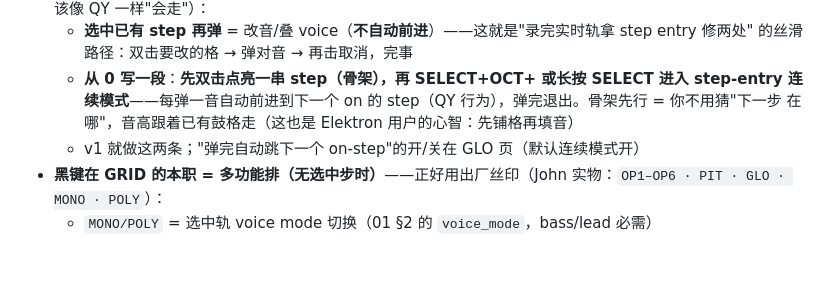
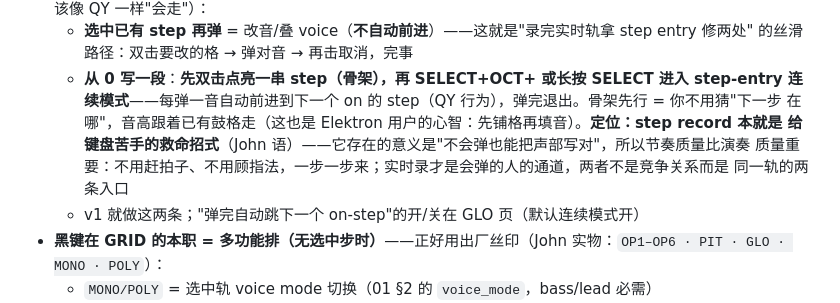
Before and after one commit to johnskiller/driftseq, a Markdown page: docs/specs/2026-10-14-02-input.md, the part around the change. Drawn GitHub-style; blank space fills up the shorter version.

Commit message:
docs(02-input): step record positioning per John — the lifeline for keyboard-clumsy users; rhythm-correctness over performance, real-time rec and step entry are two entrances to the same track, not competitors

```diff
--- a/docs/specs/2026-10-14-02-input.md
+++ b/docs/specs/2026-10-14-02-input.md
@@ -33,7 +33,10 @@ SEQ PLAY REC OCT− OCT+）、**7 encoder**（SELECT ALGORITHM PRESETS KNOB1–4
     的丝滑路径：双击要改的格 → 弹对音 → 再击取消，完事
   - **从 0 写一段**：**先双击点亮一串 step（骨架），再 SELECT+OCT+ 或长按 SELECT 进入 step-entry
     连续模式**——每弹一音自动前进到下一个 on 的 step（QY 行为），弹完退出。骨架先行 = 你不用猜"下一步
-    在哪"，音高跟着已有鼓格走（这也是 Elektron 用户的心智：先铺格再填音）
+    在哪"，音高跟着已有鼓格走（这也是 Elektron 用户的心智：先铺格再填音）。**定位：step record 本就是
+    给键盘苦手的救命招式**（John 语）——它存在的意义是"不会弹也能把声部写对"，所以节奏质量比演奏
+    质量重要：不用赶拍子、不用顾指法，一步一步来；实时录才是会弹的人的通道，两者不是竞争关系而是
+    同一轨的两条入口
   - v1 就做这两条；"弹完自动跳下一个 on-step"的开/关在 GLO 页（默认连续模式开）
 - **黑键在 GRID 的本职 = 多功能排（无选中步时）**——正好用出厂丝印（John 实物：`OP1–OP6 ·
   PIT · GLO · MONO · POLY`）：
```
